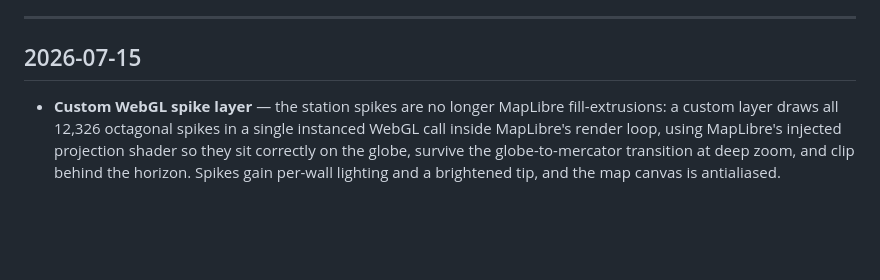
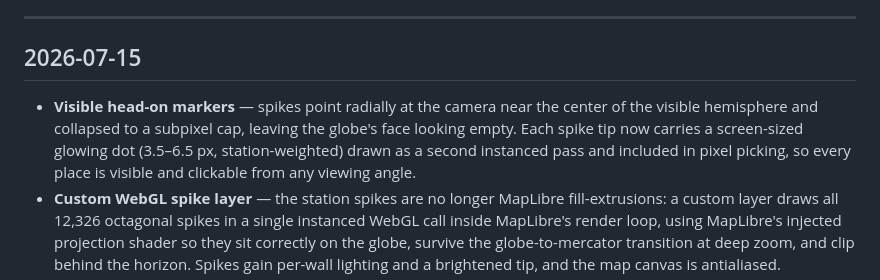
Before and after one commit to PierrunoYT/openradio.world, a Markdown page: CHANGELOG.md, the part around the change. Drawn GitHub-style; blank space fills up the shorter version.

Commit message:
docs(changelog): log spike tip dot markers
Co-Authored-By: Claude Fable 5 <noreply@anthropic.com>

```diff
--- a/CHANGELOG.md
+++ b/CHANGELOG.md
@@ -8,6 +8,12 @@ commit order rather than by version number. Newest change first.
 
 ## 2026-07-15
 
+- **Visible head-on markers** — spikes point radially at the camera near the
+  center of the visible hemisphere and collapsed to a subpixel cap, leaving
+  the globe's face looking empty. Each spike tip now carries a screen-sized
+  glowing dot (3.5–6.5 px, station-weighted) drawn as a second instanced
+  pass and included in pixel picking, so every place is visible and
+  clickable from any viewing angle.
 - **Custom WebGL spike layer** — the station spikes are no longer MapLibre
   fill-extrusions: a custom layer draws all 12,326 octagonal spikes in a
   single instanced WebGL call inside MapLibre's render loop, using MapLibre's
```
